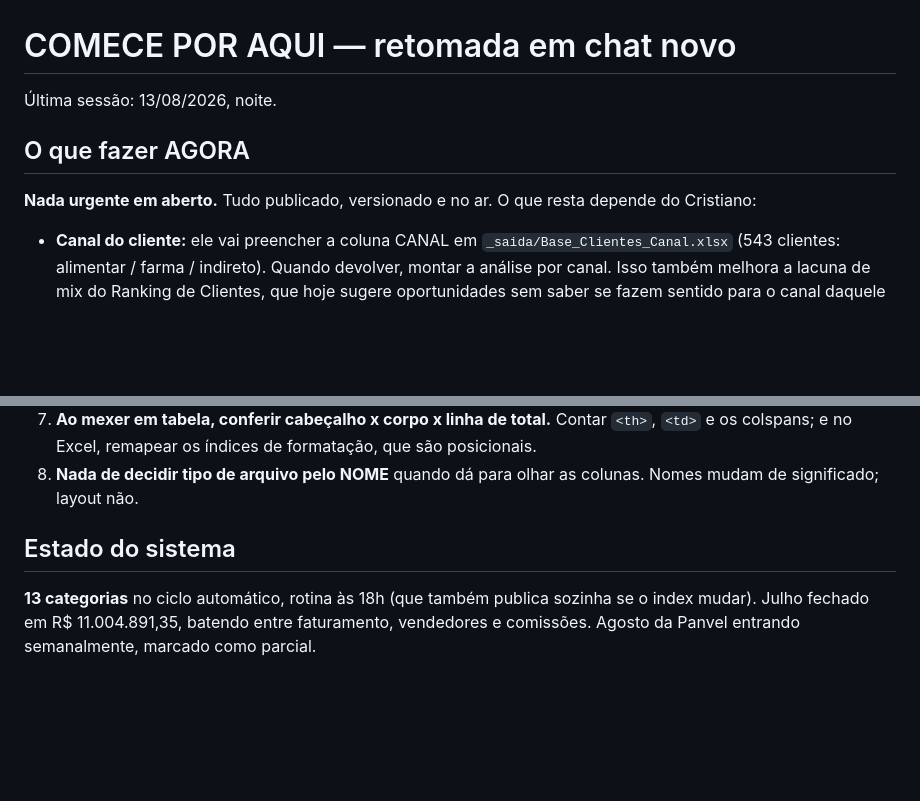
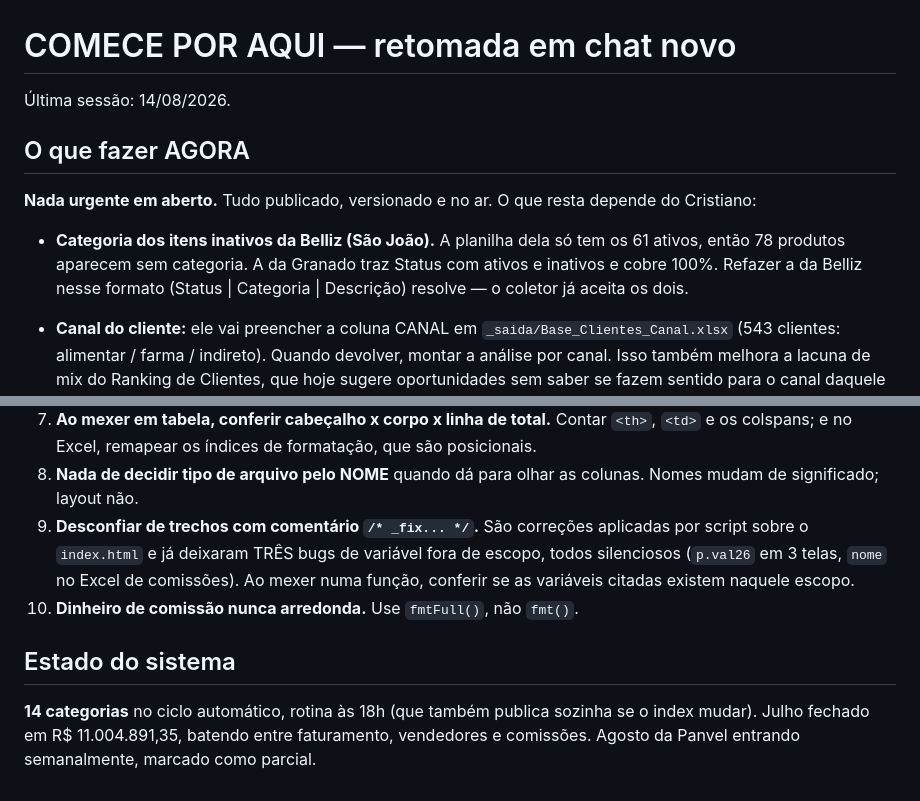
Before and after one commit to Calmeida50/Dashboard-Comercial-Cr-Lima, a Markdown page: COMECE_AQUI.md, 2 parts joined by grey strips. Drawn GitHub-style; blank space fills up the shorter version.

Commit message:
docs: sessao 14/08 — categoria sao joao, mix ativo pela planilha, cobertura no modal panvel, excel de comissoes e centavos

```diff
--- a/COMECE_AQUI.md
+++ b/COMECE_AQUI.md
@@ -1,11 +1,16 @@
 # COMECE POR AQUI — retomada em chat novo
 
-Última sessão: 13/08/2026, noite.
+Última sessão: 14/08/2026.
 
 ## O que fazer AGORA
 
 **Nada urgente em aberto.** Tudo publicado, versionado e no ar.
 O que resta depende do Cristiano:
+
+- **Categoria dos itens inativos da Belliz (São João).** A planilha dela só tem
+  os 61 ativos, então 78 produtos aparecem sem categoria. A da Granado traz
+  Status com ativos e inativos e cobre 100%. Refazer a da Belliz nesse formato
+  (Status | Categoria | Descrição) resolve — o coletor já aceita os dois.
 
 - **Canal do cliente:** ele vai preencher a coluna CANAL em
   `_saida/Base_Clientes_Canal.xlsx` (543 clientes: alimentar / farma /
@@ -52,10 +57,16 @@ E respeite estas regras de trabalho, que vieram de erros reais:
    que são posicionais.
 8. **Nada de decidir tipo de arquivo pelo NOME** quando dá para olhar as
    colunas. Nomes mudam de significado; layout não.
+9. **Desconfiar de trechos com comentário `/* _fix... */`.** São correções
+   aplicadas por script sobre o `index.html` e já deixaram TRÊS bugs de
+   variável fora de escopo, todos silenciosos (`p.val26` em 3 telas, `nome` no
+   Excel de comissões). Ao mexer numa função, conferir se as variáveis citadas
+   existem naquele escopo.
+10. **Dinheiro de comissão nunca arredonda.** Use `fmtFull()`, não `fmt()`.
 
 ## Estado do sistema
 
-**13 categorias** no ciclo automático, rotina às 18h (que também publica
+**14 categorias** no ciclo automático, rotina às 18h (que também publica
 sozinha se o index mudar). Julho fechado em R$ 11.004.891,35, batendo entre
 faturamento, vendedores e comissões. Agosto da Panvel entrando semanalmente,
 marcado como parcial.
```
Also changed, not shown: COMO_FUNCIONA.md (+2 -0 lines), CONTEXTO.md (+95 -0 lines).
